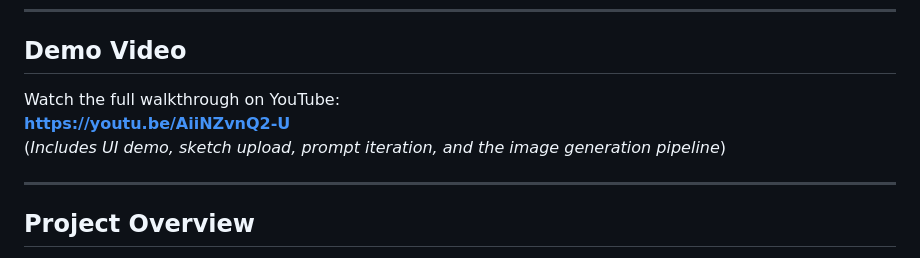
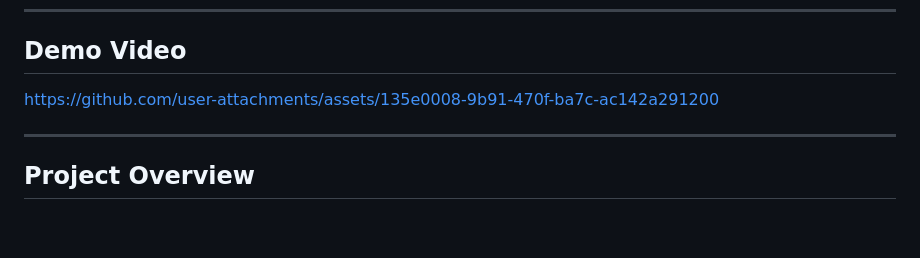
Before and after one commit to abdulrafaykhanOG/Tracefy, a Markdown page: README.md, the part around one of its changes. GitHub-like rendering; blank space fills up the shorter version.

```diff
--- a/README.md
+++ b/README.md
@@ -5,9 +5,9 @@
 ---
 
 ## Demo Video
-Watch the full walkthrough on YouTube:
-**[https://youtu.be/AiiNZvnQ2-U](#)**
-(*Includes UI demo, sketch upload, prompt iteration, and the image generation pipeline*)
+
+https://github.com/user-attachments/assets/135e0008-9b91-470f-ba7c-ac142a291200
+
 
 ---
 
```
Also changed, not shown: other parts of README.md (+4 -2 lines).
